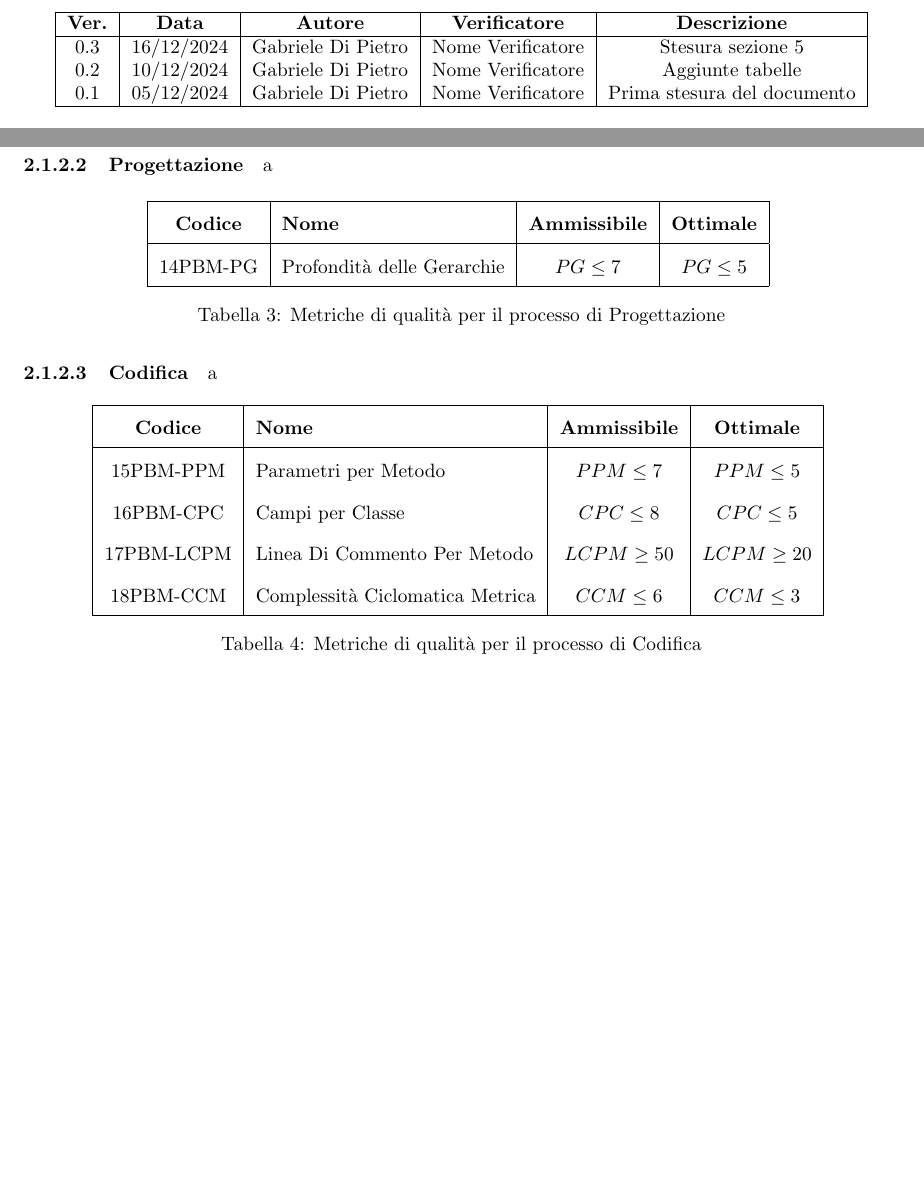
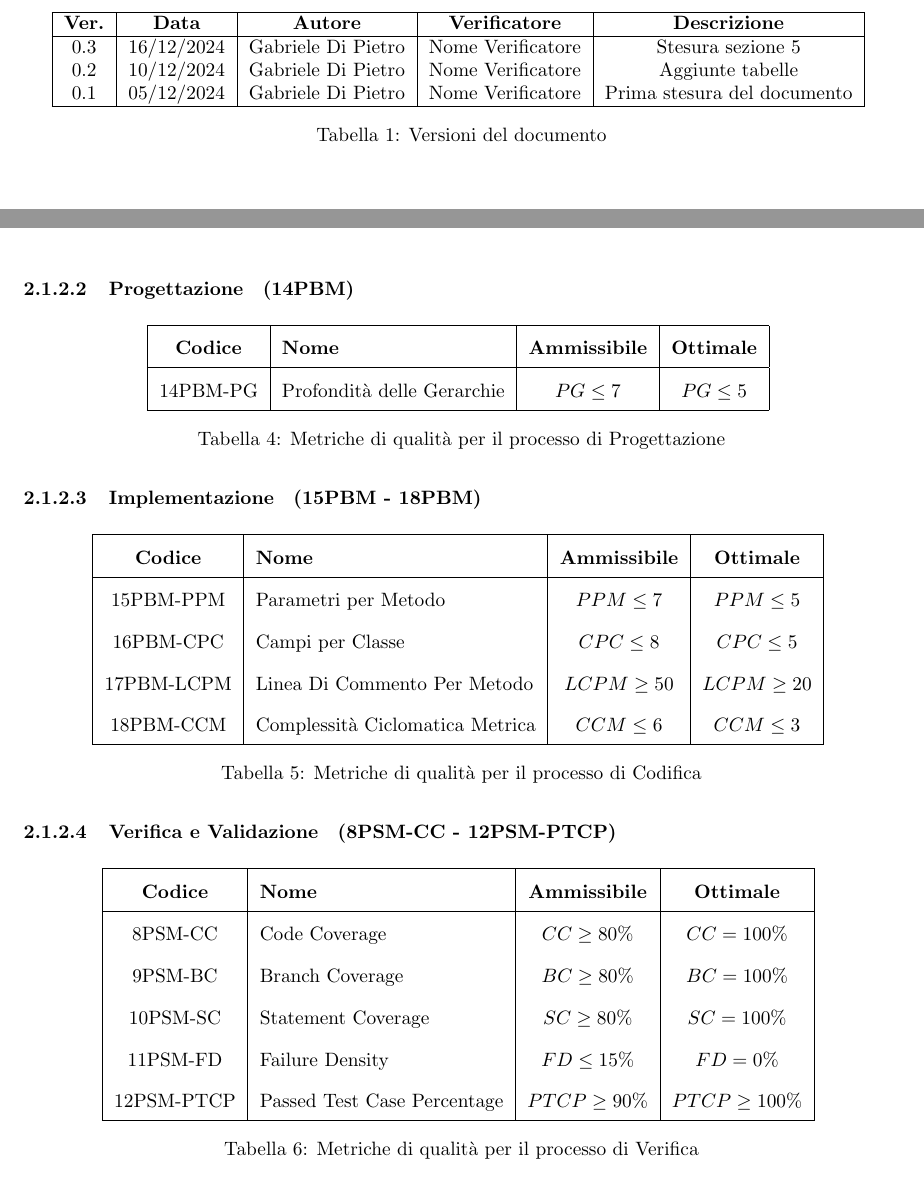
Before and after one commit to Code7Crusaders/docs, a LaTeX document (src/2_RTB/documentazione_esterna/piano_di_qualifica_v0.1.tex): two parts of pages 2 and 7 of 12 before the commit and two parts of pages 2 and 5 of 9 after it, joined at a grey line, cut so that both start at the same text, the shorter picture padded with empty space. The pictures show the PDF file pdf/2_RTB/documentazione_esterna/piano_di_qualifica_v0.1.pdf that the author committed with the source.

Commit message:
closes #67 risolto mettendo del testo textbf dopo il titolo per tenere traccia delle metriche

```diff
--- a/src/2_RTB/documentazione_esterna/piano_di_qualifica_v0.1.tex
+++ b/src/2_RTB/documentazione_esterna/piano_di_qualifica_v0.1.tex
@@ -87,6 +87,8 @@
     0.1 & 05/12/2024 & Gabriele Di Pietro & Nome Verificatore & Prima stesura del documento \\
     \hline
 \end{tabular}
+\caption{Versioni del documento}
+\label{tab:versioni}
 \end{table}
 %%%%%%%%%%%%%%%%%%%%%%%%%%%%%%%%%%%%%%%%%%%%%%%%%%%%%%%%%%%%%%%%%%%%%%%%%%%%%%%%%%%%%%
 
@@ -185,11 +188,14 @@ a
         13PBM-PRF & Percentuale Requisiti Facoltativi & $PRF \geq 0\%$ & $PRF = 100\%$ \\
         \hline
     \end{tabular}
+    \label{tab:analisi_requisiti}
     \caption{Metriche di qualità per il processo di Analisi dei requisiti}
-\end{table}
+    \end{table}
+
 
 \paragraph{Progettazione}%Tabella
-a
+\textbf{(14PBM)}
+
 \begin{table}[H]
     \centering
     \renewcommand{\arraystretch}{1.5} % Aumenta lo spazio tra le righe
@@ -200,11 +206,13 @@ a
         14PBM-PG & Profondità delle Gerarchie & $PG \leq 7$ & $PG \leq 5$ \\
         \hline
     \end{tabular}
+    \label{tab:progettazione}
     \caption{Metriche di qualità per il processo di Progettazione}
 \end{table}
 
-\paragraph{Codifica}
-a
+\paragraph{Implementazione}%Tabella
+\textbf{(15PBM - 18PBM)}
+
 \begin{table}[H]
     \centering
     \renewcommand{\arraystretch}{1.5} % Aumenta lo spazio tra le righe
@@ -218,11 +226,33 @@ a
         18PBM-CCM & Complessità Ciclomatica Metrica & $CCM \leq 6$ & $CCM \leq 3$ \\
         \hline
     \end{tabular}
+    \label{tab:codifica}
     \caption{Metriche di qualità per il processo di Codifica}
+\end{table}
+
+\paragraph{Verifica e Validazione}%Tabella
+\textbf{(8PSM-CC - 12PSM-PTCP)}
+
+\begin{table}[H]
+    \centering
+    \renewcommand{\arraystretch}{1.5} % Aumenta lo spazio tra le righe
+    \begin{tabular}{|c|l|c|c|}
+        \hline
+        \textbf{Codice} & \textbf{Nome} & \textbf{Ammissibile} & \textbf{Ottimale} \\
+        \hline
+        8PSM-CC & Code Coverage & $CC \geq 80\%$ & $CC = 100\%$ \\
+        9PSM-BC & Branch Coverage & $BC \geq 80\%$ & $BC = 100\%$ \\
+        10PSM-SC & Statement Coverage & $SC \geq 80\%$ & $SC = 100\%$ \\
+        11PSM-FD & Failure Density & $FD \leq 15\%$ & $FD = 0\%$ \\
+        12PSM-PTCP & Passed Test Case Percentage & $PTCP \geq 90\%$ & $PTCP \geq 100\%$ \\
+        \hline
+    \end{tabular}
+    \label{tab:verifica}
+    \caption{Metriche di qualità per il processo di Verifica}
 \end{table}
 %%%%%%%%%%%%%%%%%NON SO PERCHÈ SIA BUGGATO E NON LA POSIZIONA NEL PUNTO GIUSTO MEttendo sotto il titolo
 %% SE METTI DEL TESTO DOPO ANALISI DEI REQUISITI SI SISTEMA :(  per quel paragrafo quindi andrebbe aggiunto del testo per ogni paragrafo%%
-\newpage
+% \newpage
 
 \subsection{Processi di Supporto}
 \subsubsection{Documentazione}%Tabella
@@ -264 +294,0 @@ a
-    \begin{tabular}{|c|l|c|c|}
```
Also changed, not shown: pdf/2_RTB/documentazione_esterna/analisi_dei_requisiti/analisi_dei_requisiti.pdf, pdf/2_RTB/documentazione_esterna/piano_di_qualifica_v0.1.pdf, pdf/2_RTB/documentazione_interna/norme_di_progetto.pdf, pdf/2_RTB/verbali_esterni/verbale_24-12-12_v1.0.pdf, pdf/2_RTB/verbali_interni/verbale_24-12-07_v0.1.pdf, src/2_RTB/documentazione_esterna/piano_di_qualifica_v0.1.tex (47 more changed lines), 2 other files.
